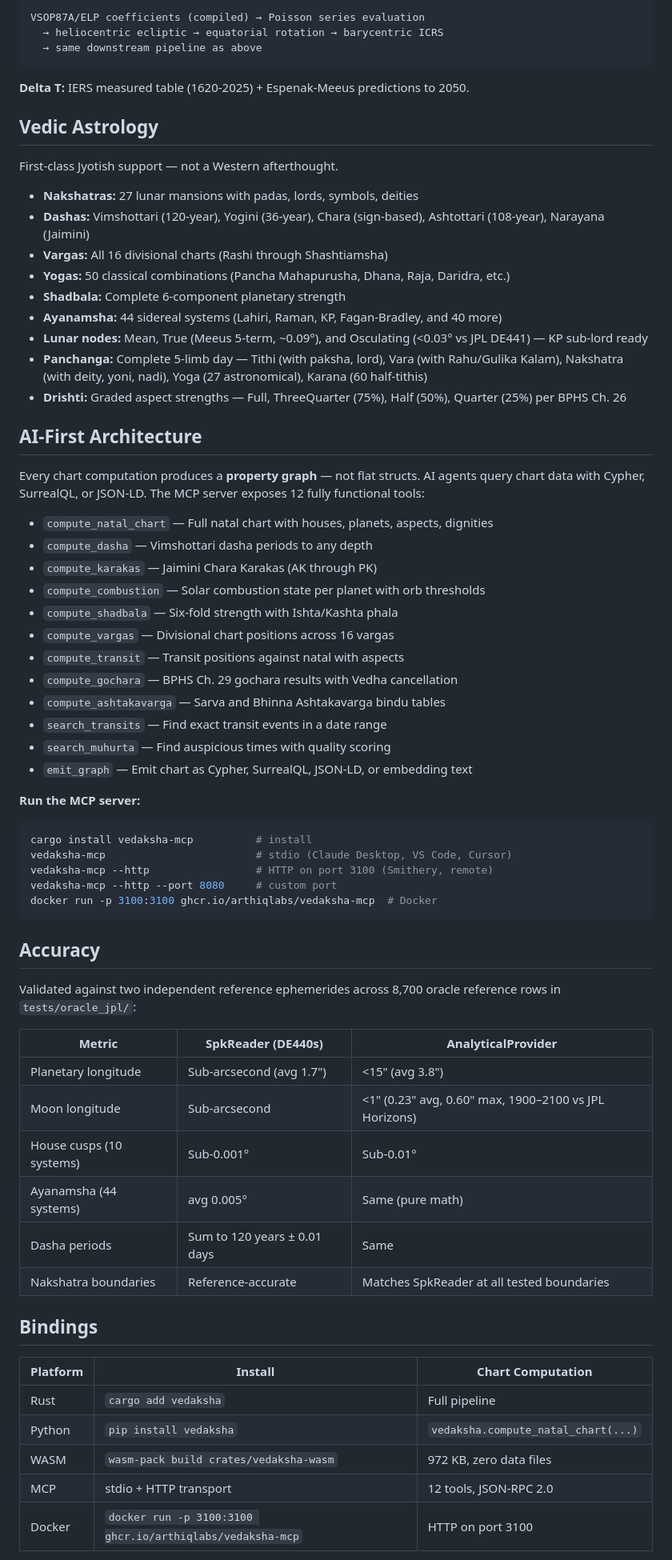
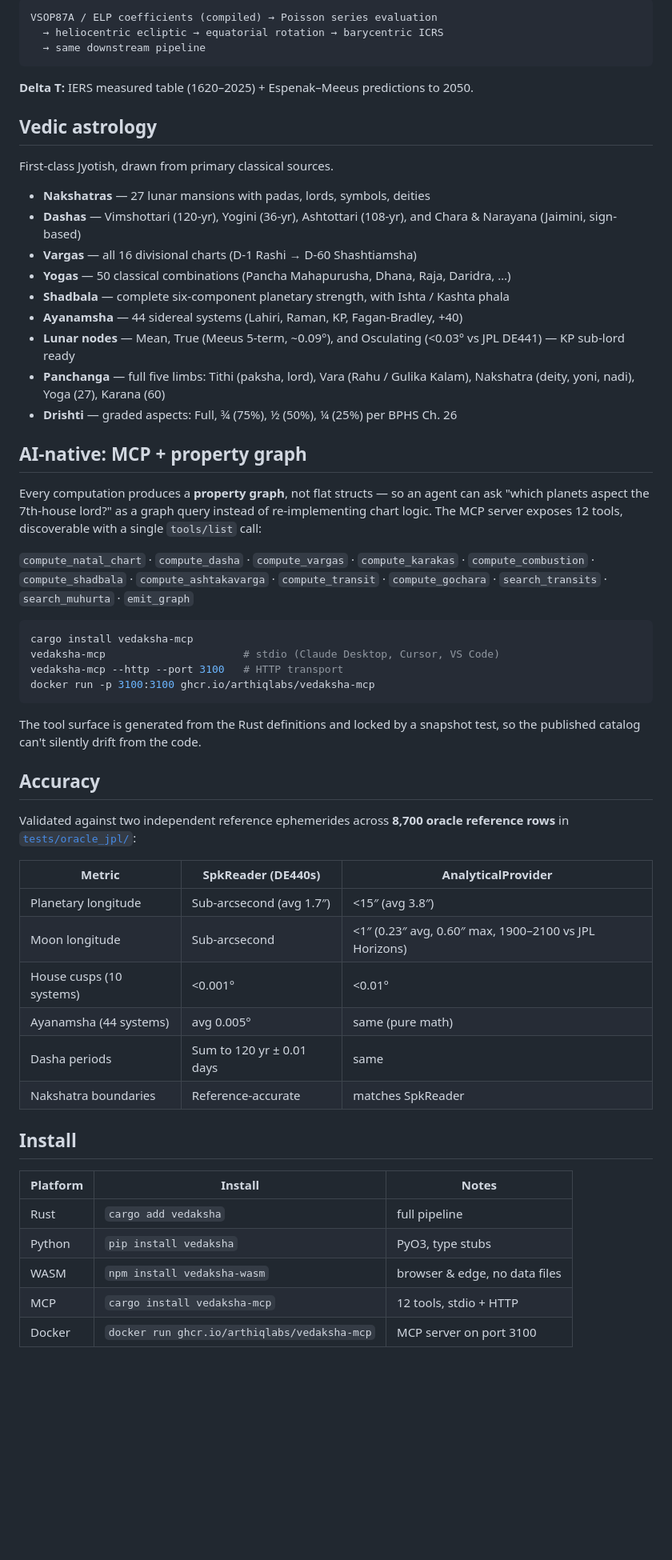
Before and after one commit to arthiqlabs/vedaksha, a Markdown page: README.md, the part around one of its changes. Shown at 80% size. GitHub-like rendering; blank space fills up the shorter version.

````diff
--- a/README.md
+++ b/README.md
@@ -66,73 +70,61 @@ Or for zero-data environments:
 
 ```
-VSOP87A/ELP coefficients (compiled) → Poisson series evaluation
+VSOP87A / ELP coefficients (compiled) → Poisson series evaluation
   → heliocentric ecliptic → equatorial rotation → barycentric ICRS
-  → same downstream pipeline as above
+  → same downstream pipeline
 ```
 
-**Delta T:** IERS measured table (1620-2025) + Espenak-Meeus predictions to 2050.
+**Delta T:** IERS measured table (1620–2025) + Espenak–Meeus predictions to 2050.
 
-## Vedic Astrology
+## Vedic astrology
 
-First-class Jyotish support — not a Western afterthought.
+First-class Jyotish, drawn from primary classical sources.
 
-- **Nakshatras:** 27 lunar mansions with padas, lords, symbols, deities
-- **Dashas:** Vimshottari (120-year), Yogini (36-year), Chara (sign-based), Ashtottari (108-year), Narayana (Jaimini)
-- **Vargas:** All 16 divisional charts (Rashi through Shashtiamsha)
-- **Yogas:** 50 classical combinations (Pancha Mahapurusha, Dhana, Raja, Daridra, etc.)
-- **Shadbala:** Complete 6-component planetary strength
-- **Ayanamsha:** 44 sidereal systems (Lahiri, Raman, KP, Fagan-Bradley, and 40 more)
-- **Lunar nodes:** Mean, True (Meeus 5-term, ~0.09°), and Osculating (<0.03° vs JPL DE441) — KP sub-lord ready
-- **Panchanga:** Complete 5-limb day — Tithi (with paksha, lord), Vara (with Rahu/Gulika Kalam), Nakshatra (with deity, yoni, nadi), Yoga (27 astronomical), Karana (60 half-tithis)
-- **Drishti:** Graded aspect strengths — Full, ThreeQuarter (75%), Half (50%), Quarter (25%) per BPHS Ch. 26
+- **Nakshatras** — 27 lunar mansions with padas, lords, symbols, deities
+- **Dashas** — Vimshottari (120-yr), Yogini (36-yr), Ashtottari (108-yr), and Chara & Narayana (Jaimini, sign-based)
+- **Vargas** — all 16 divisional charts (D-1 Rashi → D-60 Shashtiamsha)
+- **Yogas** — 50 classical combinations (Pancha Mahapurusha, Dhana, Raja, Daridra, …)
+- **Shadbala** — complete six-component planetary strength, with Ishta / Kashta phala
+- **Ayanamsha** — 44 sidereal systems (Lahiri, Raman, KP, Fagan-Bradley, +40)
+- **Lunar nodes** — Mean, True (Meeus 5-term, ~0.09°), and Osculating (<0.03° vs JPL DE441) — KP sub-lord ready
+- **Panchanga** — full five limbs: Tithi (paksha, lord), Vara (Rahu / Gulika Kalam), Nakshatra (deity, yoni, nadi), Yoga (27), Karana (60)
+- **Drishti** — graded aspects: Full, ¾ (75%), ½ (50%), ¼ (25%) per BPHS Ch. 26
 
-## AI-First Architecture
+## AI-native: MCP + property graph
 
-Every chart computation produces a **property graph** — not flat structs. AI agents query chart data with Cypher, SurrealQL, or JSON-LD. The MCP server exposes 12 fully functional tools:
+Every computation produces a **property graph**, not flat structs — so an agent can ask "which planets aspect the 7th-house lord?" as a graph query instead of re-implementing chart logic. The MCP server exposes 12 tools, discoverable with a single `tools/list` call:
 
-- `compute_natal_chart` — Full natal chart with houses, planets, aspects, dignities
-- `compute_dasha` — Vimshottari dasha periods to any depth
-- `compute_karakas` — Jaimini Chara Karakas (AK through PK)
-- `compute_combustion` — Solar combustion state per planet with orb thresholds
-- `compute_shadbala` — Six-fold strength with Ishta/Kashta phala
-- `compute_vargas` — Divisional chart positions across 16 vargas
-- `compute_transit` — Transit positions against natal with aspects
-- `compute_gochara` — BPHS Ch. 29 gochara results with Vedha cancellation
-- `compute_ashtakavarga` — Sarva and Bhinna Ashtakavarga bindu tables
-- `search_transits` — Find exact transit events in a date range
-- `search_muhurta` — Find auspicious times with quality scoring
-- `emit_graph` — Emit chart as Cypher, SurrealQL, JSON-LD, or embedding text
-
-**Run the MCP server:**
+`compute_natal_chart` · `compute_dasha` · `compute_vargas` · `compute_karakas` · `compute_combustion` · `compute_shadbala` · `compute_ashtakavarga` · `compute_transit` · `compute_gochara` · `search_transits` · `search_muhurta` · `emit_graph`
 
 ```bash
-cargo install vedaksha-mcp          # install
-vedaksha-mcp                        # stdio (Claude Desktop, VS Code, Cursor)
-vedaksha-mcp --http                 # HTTP on port 3100 (Smithery, remote)
-vedaksha-mcp --http --port 8080     # custom port
-docker run -p 3100:3100 ghcr.io/arthiqlabs/vedaksha-mcp  # Docker
+cargo install vedaksha-mcp
+vedaksha-mcp                      # stdio (Claude Desktop, Cursor, VS Code)
+vedaksha-mcp --http --port 3100   # HTTP transport
+docker run -p 3100:3100 ghcr.io/arthiqlabs/vedaksha-mcp
 ```
+
+The tool surface is generated from the Rust definitions and locked by a snapshot test, so the published catalog can't silently drift from the code.
 
 ## Accuracy
 
-Validated against two independent reference ephemerides across 8,700 oracle reference rows in `tests/oracle_jpl/`:
+Validated against two independent reference ephemerides across **8,700 oracle reference rows** in [`tests/oracle_jpl/`](tests/oracle_jpl):
 
 | Metric | SpkReader (DE440s) | AnalyticalProvider |
-|--------|-------------------|-------------------|
-| Planetary longitude | Sub-arcsecond (avg 1.7") | <15" (avg 3.8") |
-| Moon longitude | Sub-arcsecond | <1" (0.23" avg, 0.60" max, 1900–2100 vs JPL Horizons) |
-| House cusps (10 systems) | Sub-0.001° | Sub-0.01° |
-| Ayanamsha (44 systems) | avg 0.005° | Same (pure math) |
-| Dasha periods | Sum to 120 years ± 0.01 days | Same |
-| Nakshatra boundaries | Reference-accurate | Matches SpkReader at all tested boundaries |
+|--------|--------------------|--------------------|
+| Planetary longitude | Sub-arcsecond (avg 1.7″) | <15″ (avg 3.8″) |
+| Moon longitude | Sub-arcsecond | <1″ (0.23″ avg, 0.60″ max, 1900–2100 vs JPL Horizons) |
+| House cusps (10 systems) | <0.001° | <0.01° |
+| Ayanamsha (44 systems) | avg 0.005° | same (pure math) |
+| Dasha periods | Sum to 120 yr ± 0.01 days | same |
+| Nakshatra boundaries | Reference-accurate | matches SpkReader |
 
-## Bindings
+## Install
 
-| Platform | Install | Chart Computation |
-|----------|---------|-------------------|
-| Rust | `cargo add vedaksha` | Full pipeline |
-| Python | `pip install vedaksha` | `vedaksha.compute_natal_chart(...)` |
-| WASM | `wasm-pack build crates/vedaksha-wasm` | 972 KB, zero data files |
-| MCP | stdio + HTTP transport | 12 tools, JSON-RPC 2.0 |
-| Docker | `docker run -p 3100:3100 ghcr.io/arthiqlabs/vedaksha-mcp` | HTTP on port 3100 |
+| Platform | Install | Notes |
+|----------|---------|-------|
+| Rust | `cargo add vedaksha` | full pipeline |
+| Python | `pip install vedaksha` | PyO3, type stubs |
+| WASM | `npm install vedaksha-wasm` | browser & edge, no data files |
+| MCP | `cargo install vedaksha-mcp` | 12 tools, stdio + HTTP |
+| Docker | `docker run ghcr.io/arthiqlabs/vedaksha-mcp` | MCP server on port 3100 |
 
````
Also changed, not shown: other parts of README.md (+37 -46 lines).
